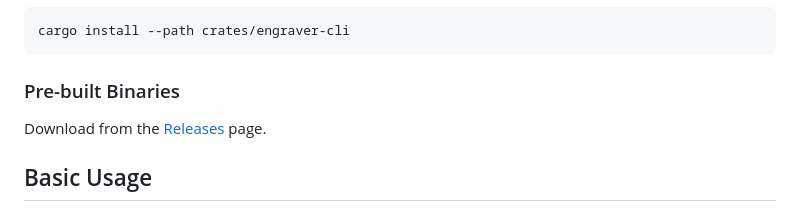
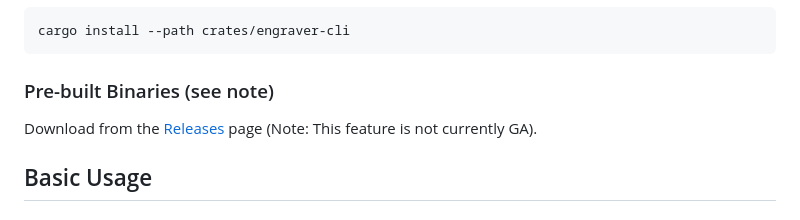
Before and after one commit to mstephenholl/engraver, a Markdown page: docs/quickstart.md, the part around the change. Rendered like a GitHub page.

````diff
--- a/docs/quickstart.md
+++ b/docs/quickstart.md
@@ -16,9 +16,9 @@ curl -fsSL https://raw.githubusercontent.com/mstephenholl/engraver/main/install.
 cargo install --path crates/engraver-cli
 ```
 
-### Pre-built Binaries
+### Pre-built Binaries (see note)
 
-Download from the [Releases](https://github.com/mstephenholl/engraver/releases) page.
+Download from the [Releases](https://github.com/mstephenholl/engraver/releases) page (Note: This feature is not currently GA).
 
 ## Basic Usage
 
````
Also changed, not shown: TODO.md (+1 -3 lines).
